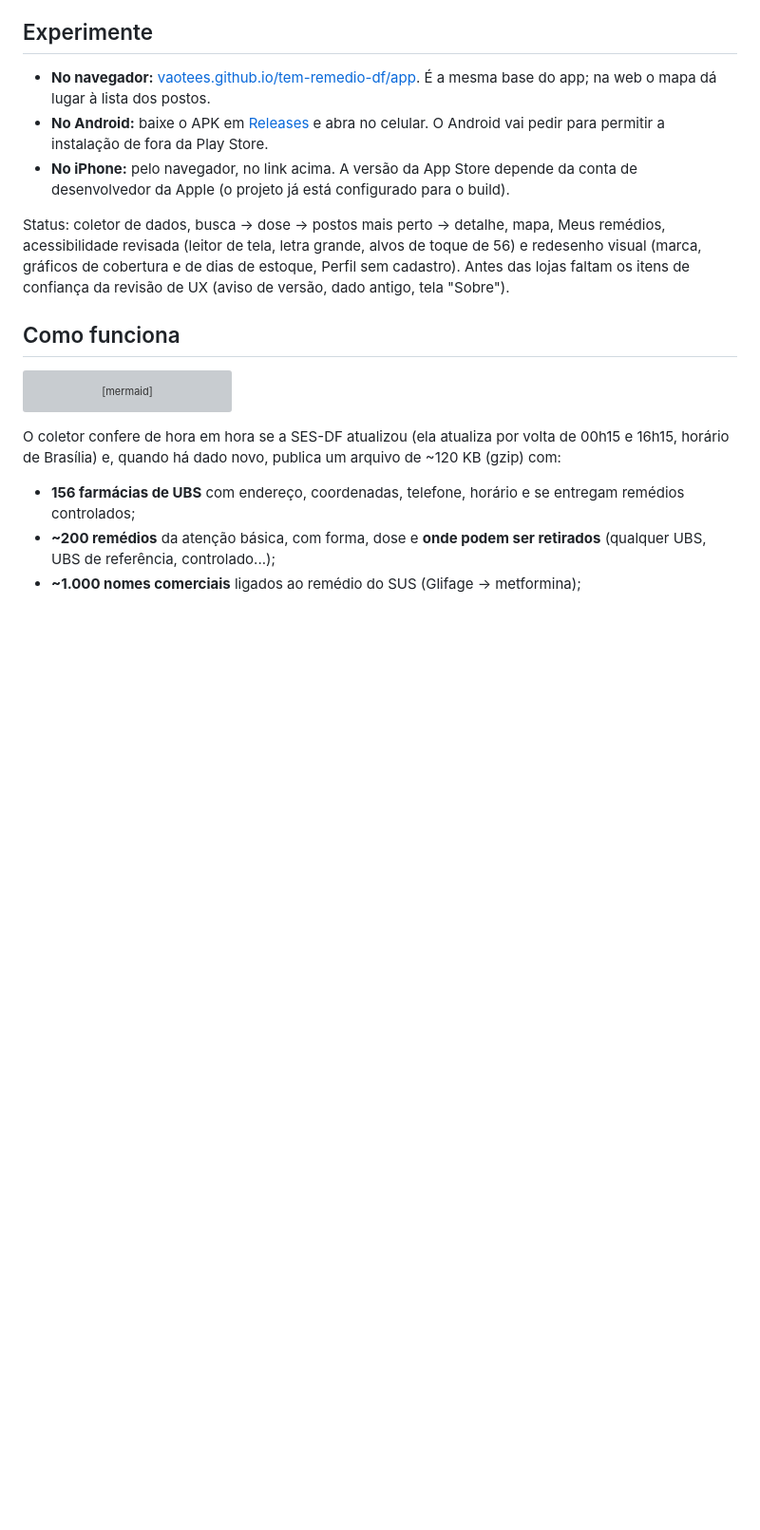
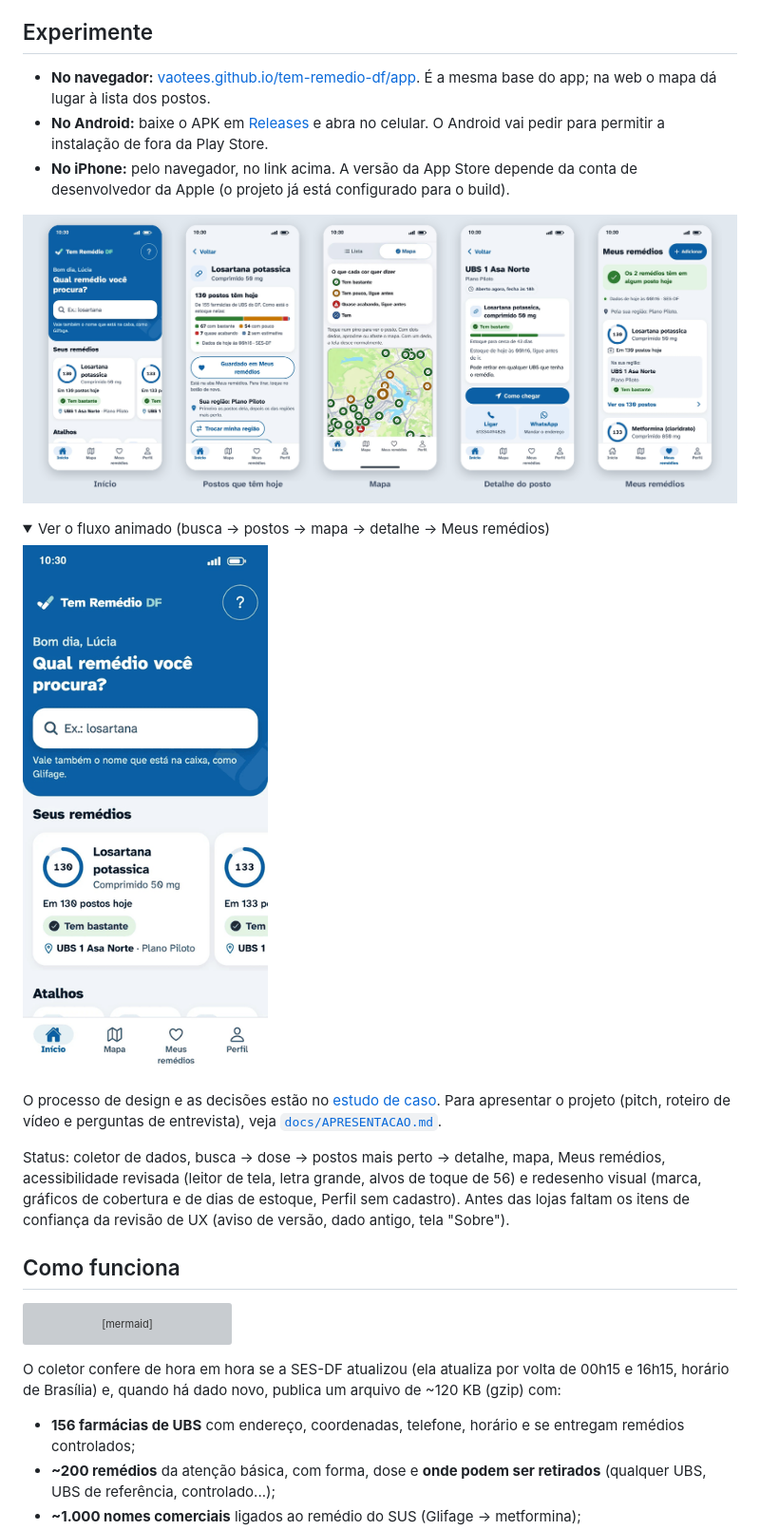
Before and after one commit to vaotees/tem-remedio-df, a Markdown page: README.md, the part around the change. Shown at 95% size. GitHub-like rendering; pictures changed too: docs/telas/fluxo.gif (added), docs/telas/vitrine.png (added); folded sections open; blank space fills up the shorter version; grey boxes are pictures that could not be loaded.

```diff
--- a/README.md
+++ b/README.md
@@ -11,6 +11,17 @@ Projeto de portfólio em React Native (Expo SDK 58) + TypeScript.
 - **No navegador:** [vaotees.github.io/tem-remedio-df/app](https://vaotees.github.io/tem-remedio-df/app/). É a mesma base do app; na web o mapa dá lugar à lista dos postos.
 - **No Android:** baixe o APK em [Releases](https://github.com/vaotees/tem-remedio-df/releases/latest) e abra no celular. O Android vai pedir para permitir a instalação de fora da Play Store.
 - **No iPhone:** pelo navegador, no link acima. A versão da App Store depende da conta de desenvolvedor da Apple (o projeto já está configurado para o build).
+
+![Telas do Tem Remédio DF: Início, postos que têm o remédio hoje, mapa, detalhe do posto e Meus remédios](docs/telas/vitrine.png)
+
+<details>
+<summary>Ver o fluxo animado (busca → postos → mapa → detalhe → Meus remédios)</summary>
+
+![Fluxo do app em GIF](docs/telas/fluxo.gif)
+
+</details>
+
+O processo de design e as decisões estão no [estudo de caso](https://emsolucoesdigitais.com.br/cases/tem-remedio-df). Para apresentar o projeto (pitch, roteiro de vídeo e perguntas de entrevista), veja [`docs/APRESENTACAO.md`](docs/APRESENTACAO.md).
 
 Status: coletor de dados, busca → dose → postos mais perto → detalhe, mapa, Meus remédios, acessibilidade revisada (leitor de tela, letra grande, alvos de toque de 56) e redesenho visual (marca, gráficos de cobertura e de dias de estoque, Perfil sem cadastro). Antes das lojas faltam os itens de confiança da revisão de UX (aviso de versão, dado antigo, tela "Sobre").
 
```
Also changed, not shown: docs/APRESENTACAO.md (added, +39 -0 lines), 1 other file.
